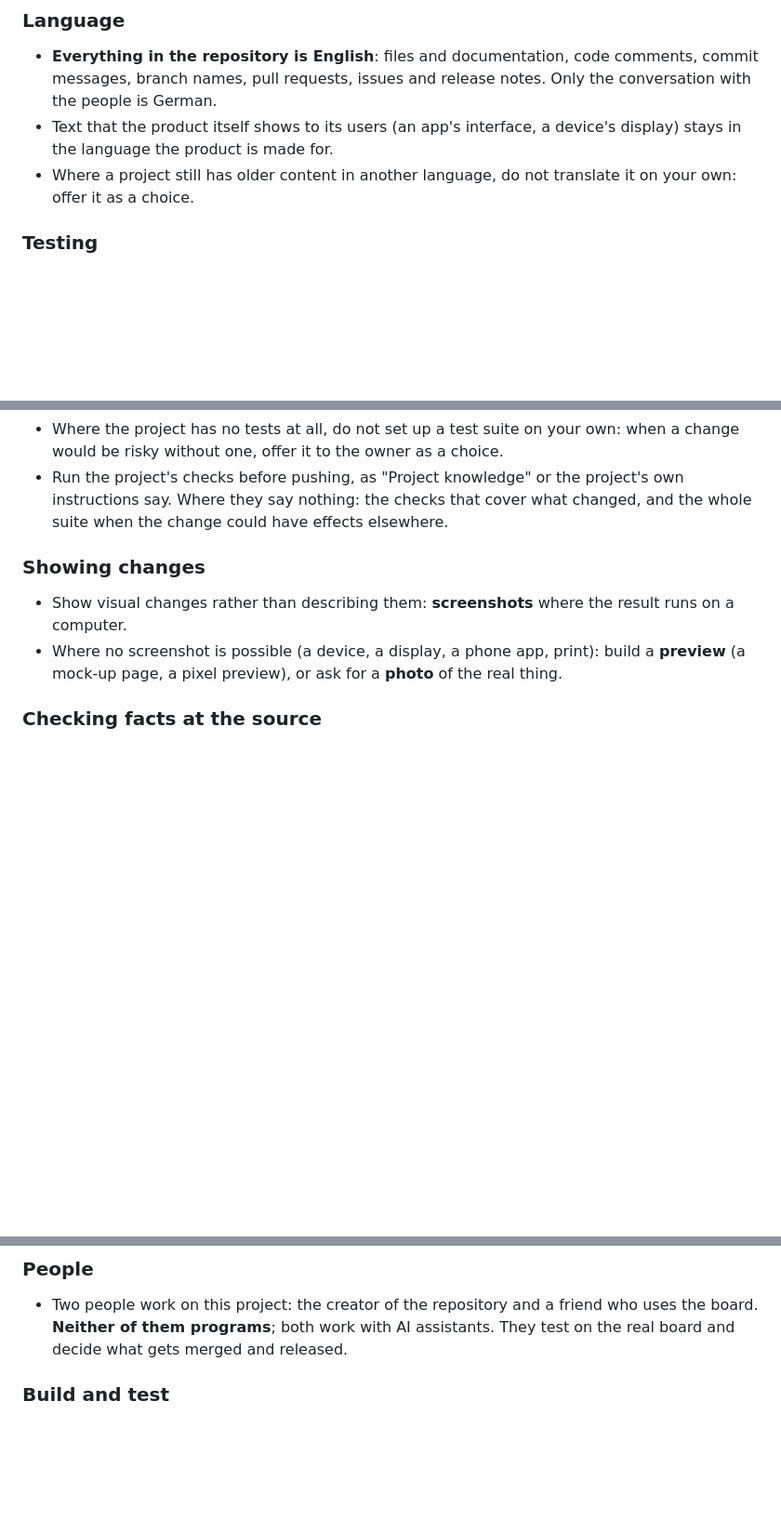
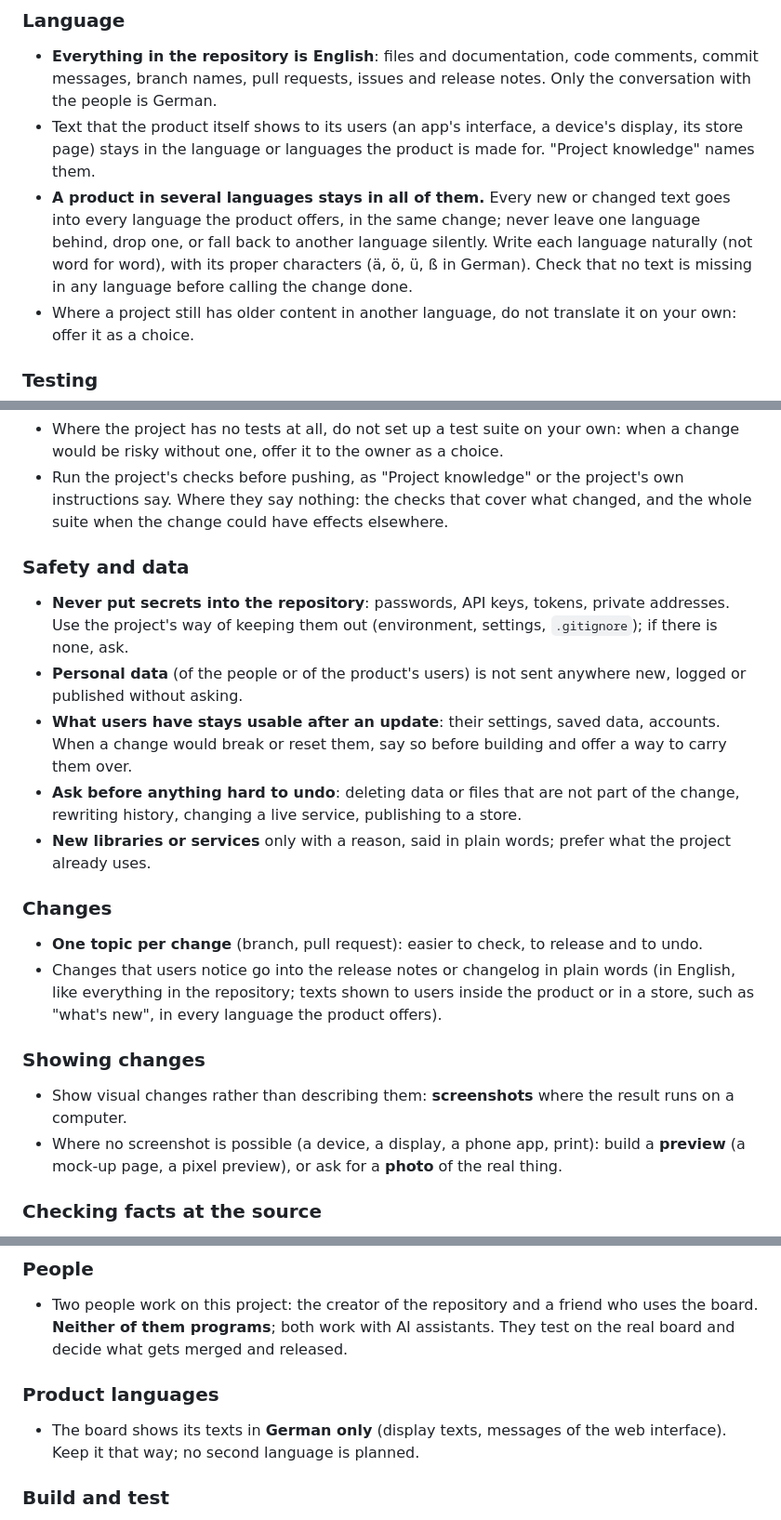
Before and after one commit to Joni9993/newsapp, a Markdown page: AGENTS.md, 3 parts joined by grey strips. Shown at 93% size. Drawn GitHub-style; blank space fills up the shorter version.

Commit message:
AI rules: update to owner-rules v5, add product languages
Co-Authored-By: Claude Opus 5.5 <noreply@anthropic.com>
Claude-Session: https://claude.ai/code/session_01PAJhTvWLj8ZGcYX3KmDbLv

```diff
--- a/AGENTS.md
+++ b/AGENTS.md
@@ -25,8 +25,13 @@ project itself is described in the [README](README.md).
 
 - **Everything in the repository is English**: files and documentation, code comments, commit messages,
   branch names, pull requests, issues and release notes. Only the conversation with the people is German.
-- Text that the product itself shows to its users (an app's interface, a device's display) stays in the
-  language the product is made for.
+- Text that the product itself shows to its users (an app's interface, a device's display, its store page)
+  stays in the language or languages the product is made for. "Project knowledge" names them.
+- **A product in several languages stays in all of them.** Every new or changed text goes into every
+  language the product offers, in the same change; never leave one language behind, drop one, or fall back
+  to another language silently. Write each language naturally (not word for word), with its proper
+  characters (ä, ö, ü, ß in German). Check that no text is missing in any language before calling the change
+  done.
 - Where a project still has older content in another language, do not translate it on your own: offer it as
   a choice.
 
@@ -44,6 +49,26 @@ project itself is described in the [README](README.md).
 - Run the project's checks before pushing, as "Project knowledge" or the project's own instructions say.
   Where they say nothing: the checks that cover what changed, and the whole suite when the change could have
   effects elsewhere.
+
+### Safety and data
+
+- **Never put secrets into the repository**: passwords, API keys, tokens, private addresses. Use the
+  project's way of keeping them out (environment, settings, `.gitignore`); if there is none, ask.
+- **Personal data** (of the people or of the product's users) is not sent anywhere new, logged or published
+  without asking.
+- **What users have stays usable after an update**: their settings, saved data, accounts. When a change
+  would break or reset them, say so before building and offer a way to carry them over.
+- **Ask before anything hard to undo**: deleting data or files that are not part of the change, rewriting
+  history, changing a live service, publishing to a store.
+- **New libraries or services** only with a reason, said in plain words; prefer what the project already
+  uses.
+
+### Changes
+
+- **One topic per change** (branch, pull request): easier to check, to release and to undo.
+- Changes that users notice go into the release notes or changelog in plain words (in English, like
+  everything in the repository; texts shown to users inside the product or in a store, such as "what's new",
+  in every language the product offers).
 
 ### Showing changes
 
@@ -73,6 +98,11 @@ project itself is described in the [README](README.md).
 - Two people work on this project: the creator of the repository and a friend who uses the board. **Neither
   of them programs**; both work with AI assistants. They test on the real board and decide what gets merged
   and released.
+
+### Product languages
+
+- The board shows its texts in **German only** (display texts, messages of the web interface). Keep it that
+  way; no second language is planned.
 
 ### Build and test
 
```
Also changed, not shown: other parts of AGENTS.md (+2 -2 lines), CLAUDE.md (+2 -2 lines).
